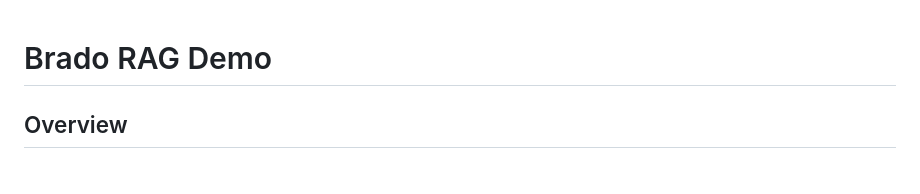
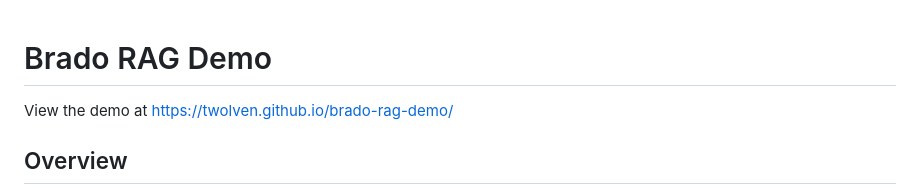
Before and after one commit to twolven/brado-rag-demo, a Markdown page: README.md, the part around the change. Rendered like a GitHub page.

```diff
--- a/README.md
+++ b/README.md
@@ -1,4 +1,6 @@
 # Brado RAG Demo
+
+View the demo at https://twolven.github.io/brado-rag-demo/
 
 ## Overview
 This project demonstrates my expertise in Retrieval-Augmented Generation (RAG) by creating a real-time comparison between a base language model (Phi-4) and a RAG-enhanced version. The demo specifically focuses on company-specific knowledge about Brado, showcasing how RAG can significantly improve response accuracy and relevance in a business context.
```
